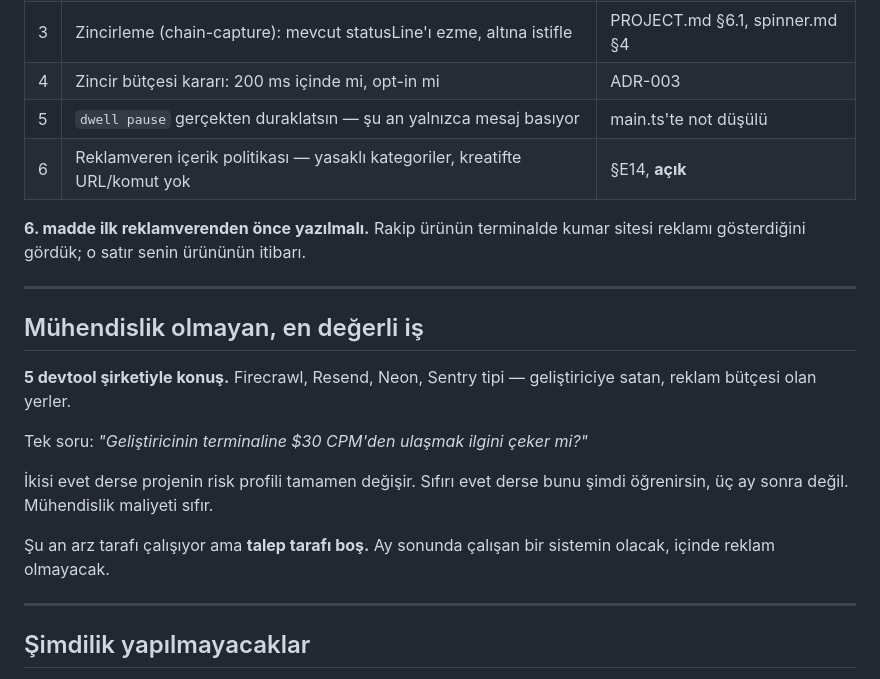
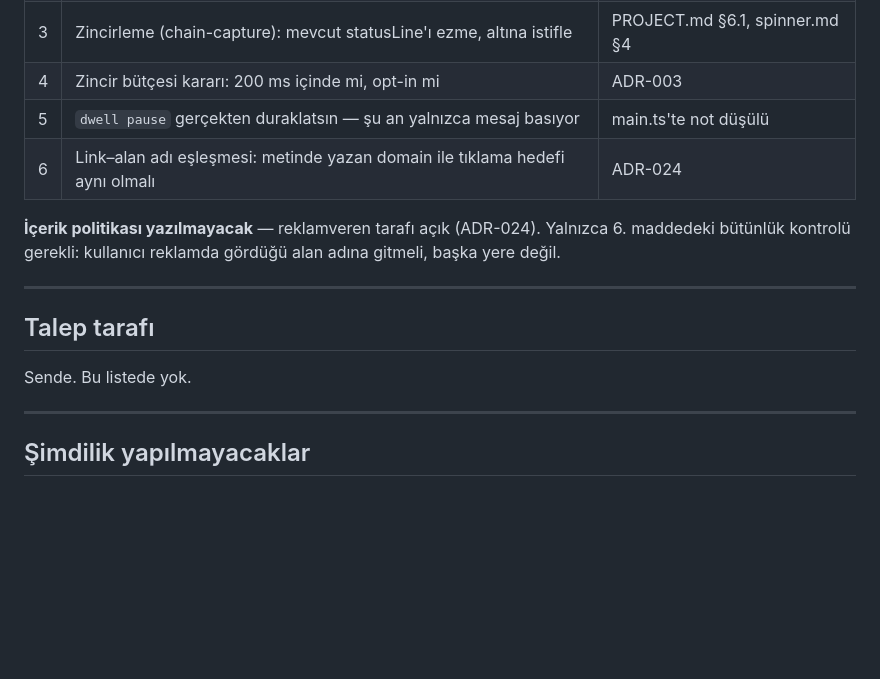
Before and after one commit to ynsmlkc/Dwell, a Markdown page: NEXT.md, the part around the change. Drawn GitHub-style; blank space fills up the shorter version.

```diff
--- a/NEXT.md
+++ b/NEXT.md
@@ -88,21 +88,15 @@ Bu, SOW'un Deliverable 3 kanıtı.
 | 3 | Zincirleme (chain-capture): mevcut statusLine'ı ezme, altına istifle | PROJECT.md §6.1, spinner.md §4 |
 | 4 | Zincir bütçesi kararı: 200 ms içinde mi, opt-in mi | ADR-003 |
 | 5 | `dwell pause` gerçekten duraklatsın — şu an yalnızca mesaj basıyor | main.ts'te not düşülü |
-| 6 | Reklamveren içerik politikası — yasaklı kategoriler, kreatifte URL/komut yok | §E14, **açık** |
+| 6 | Link–alan adı eşleşmesi: metinde yazan domain ile tıklama hedefi aynı olmalı | ADR-024 |
 
-**6. madde ilk reklamverenden önce yazılmalı.** Rakip ürünün terminalde kumar sitesi reklamı gösterdiğini gördük; o satır senin ürününün itibarı.
+**İçerik politikası yazılmayacak** — reklamveren tarafı açık (ADR-024). Yalnızca 6. maddedeki bütünlük kontrolü gerekli: kullanıcı reklamda gördüğü alan adına gitmeli, başka yere değil.
 
 ---
 
-## Mühendislik olmayan, en değerli iş
+## Talep tarafı
 
-**5 devtool şirketiyle konuş.** Firecrawl, Resend, Neon, Sentry tipi — geliştiriciye satan, reklam bütçesi olan yerler.
-
-Tek soru: *"Geliştiricinin terminaline $30 CPM'den ulaşmak ilgini çeker mi?"*
-
-İkisi evet derse projenin risk profili tamamen değişir. Sıfırı evet derse bunu şimdi öğrenirsin, üç ay sonra değil. Mühendislik maliyeti sıfır.
-
-Şu an arz tarafı çalışıyor ama **talep tarafı boş.** Ay sonunda çalışan bir sistemin olacak, içinde reklam olmayacak.
+Sende. Bu listede yok.
 
 ---
 
```
Also changed, not shown: PROJECT.md (+18 -0 lines).
